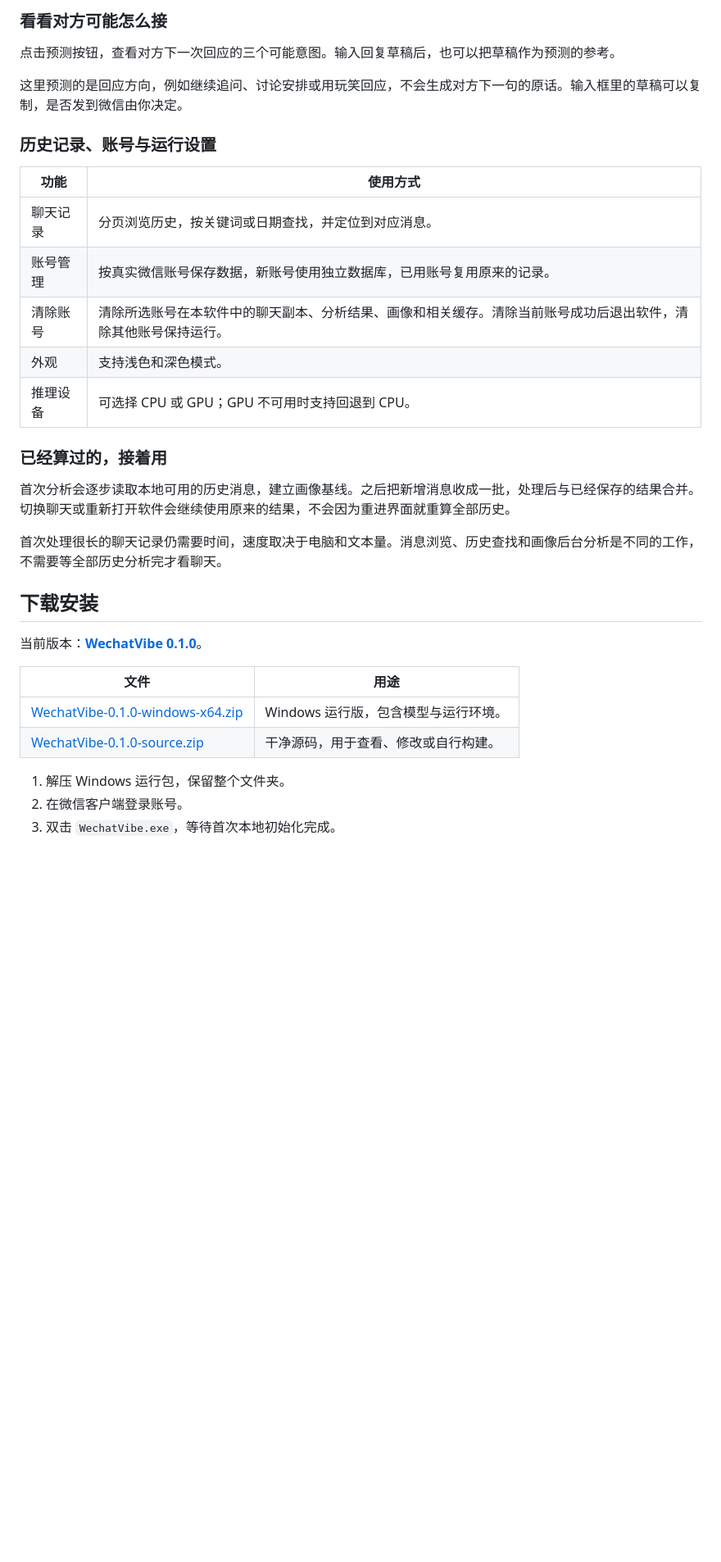
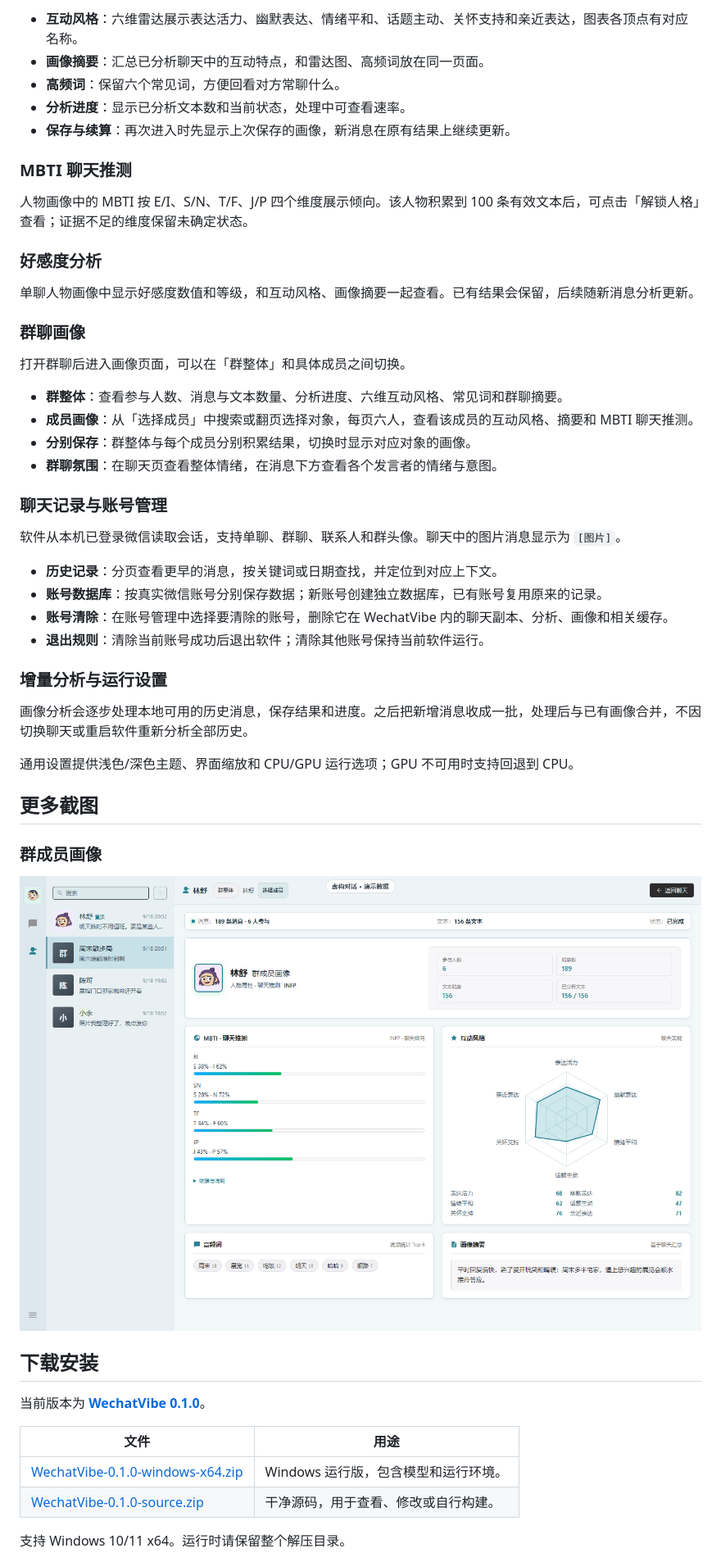
Before and after one commit to tswawa/WechatVibe, a Markdown page: README.md, the part around one of its changes. Shown at 82% size. Drawn GitHub-style; blank space fills up the shorter version.

Commit message:
Describe the shipped analysis and profile workflows

```diff
--- a/README.md
+++ b/README.md
@@ -34,36 +36,56 @@ Windows 微信聊天分析工具。在本地浏览单聊和群聊，用 Laya 分
 
-### 看看对方可能怎么接
+- **互动风格**：六维雷达展示表达活力、幽默表达、情绪平和、话题主动、关怀支持和亲近表达，图表各顶点有对应名称。
+- **画像摘要**：汇总已分析聊天中的互动特点，和雷达图、高频词放在同一页面。
+- **高频词**：保留六个常见词，方便回看对方常聊什么。
+- **分析进度**：显示已分析文本数和当前状态，处理中可查看速率。
+- **保存与续算**：再次进入时先显示上次保存的画像，新消息在原有结果上继续更新。
 
-点击预测按钮，查看对方下一次回应的三个可能意图。输入回复草稿后，也可以把草稿作为预测的参考。
+### MBTI 聊天推测
 
-这里预测的是回应方向，例如继续追问、讨论安排或用玩笑回应，不会生成对方下一句的原话。输入框里的草稿可以复制，是否发到微信由你决定。
+人物画像中的 MBTI 按 E/I、S/N、T/F、J/P 四个维度展示倾向。该人物积累到 100 条有效文本后，可点击「解锁人格」查看；证据不足的维度保留未确定状态。
 
-### 历史记录、账号与运行设置
+### 好感度分析
 
-| 功能 | 使用方式 |
-| --- | --- |
-| 聊天记录 | 分页浏览历史，按关键词或日期查找，并定位到对应消息。 |
-| 账号管理 | 按真实微信账号保存数据，新账号使用独立数据库，已用账号复用原来的记录。 |
-| 清除账号 | 清除所选账号在本软件中的聊天副本、分析结果、画像和相关缓存。清除当前账号成功后退出软件，清除其他账号保持运行。 |
-| 外观 | 支持浅色和深色模式。 |
-| 推理设备 | 可选择 CPU 或 GPU；GPU 不可用时支持回退到 CPU。 |
+单聊人物画像中显示好感度数值和等级，和互动风格、画像摘要一起查看。已有结果会保留，后续随新消息分析更新。
 
-### 已经算过的，接着用
+### 群聊画像
 
-首次分析会逐步读取本地可用的历史消息，建立画像基线。之后把新增消息收成一批，处理后与已经保存的结果合并。切换聊天或重新打开软件会继续使用原来的结果，不会因为重进界面就重算全部历史。
+打开群聊后进入画像页面，可以在「群整体」和具体成员之间切换。
 
-首次处理很长的聊天记录仍需要时间，速度取决于电脑和文本量。消息浏览、历史查找和画像后台分析是不同的工作，不需要等全部历史分析完才看聊天。
+- **群整体**：查看参与人数、消息与文本数量、分析进度、六维互动风格、常见词和群聊摘要。
+- **成员画像**：从「选择成员」中搜索或翻页选择对象，每页六人，查看该成员的互动风格、摘要和 MBTI 聊天推测。
+- **分别保存**：群整体与每个成员分别积累结果，切换时显示对应对象的画像。
+- **群聊氛围**：在聊天页查看整体情绪，在消息下方查看各个发言者的情绪与意图。
+
+### 聊天记录与账号管理
+
+软件从本机已登录微信读取会话，支持单聊、群聊、联系人和群头像。聊天中的图片消息显示为 `[图片]`。
+
+- **历史记录**：分页查看更早的消息，按关键词或日期查找，并定位到对应上下文。
+- **账号数据库**：按真实微信账号分别保存数据；新账号创建独立数据库，已有账号复用原来的记录。
+- **账号清除**：在账号管理中选择要清除的账号，删除它在 WechatVibe 内的聊天副本、分析、画像和相关缓存。
+- **退出规则**：清除当前账号成功后退出软件；清除其他账号保持当前软件运行。
+
+### 增量分析与运行设置
+
+画像分析会逐步处理本地可用的历史消息，保存结果和进度。之后把新增消息收成一批，处理后与已有画像合并，不因切换聊天或重启软件重新分析全部历史。
+
+通用设置提供浅色/深色主题、界面缩放和 CPU/GPU 运行选项；GPU 不可用时支持回退到 CPU。
+
+## 更多截图
+
+### 群成员画像
+
+![群成员画像](docs/assets/readme/profile-demo.png)
 
 ## 下载安装
 
-当前版本：**[WechatVibe 0.1.0](https://github.com/tswawa/WechatVibe/releases/tag/v0.1.0)**。
+当前版本为 **[WechatVibe 0.1.0](https://github.com/tswawa/WechatVibe/releases/tag/v0.1.0)**。
 
 | 文件 | 用途 |
 | --- | --- |
-| [WechatVibe-0.1.0-windows-x64.zip](https://github.com/tswawa/WechatVibe/releases/download/v0.1.0/WechatVibe-0.1.0-windows-x64.zip) | Windows 运行版，包含模型与运行环境。 |
+| [WechatVibe-0.1.0-windows-x64.zip](https://github.com/tswawa/WechatVibe/releases/download/v0.1.0/WechatVibe-0.1.0-windows-x64.zip) | Windows 运行版，包含模型和运行环境。 |
 | [WechatVibe-0.1.0-source.zip](https://github.com/tswawa/WechatVibe/releases/download/v0.1.0/WechatVibe-0.1.0-source.zip) | 干净源码，用于查看、修改或自行构建。 |
 
-1. 解压 Windows 运行包，保留整个文件夹。
-2. 在微信客户端登录账号。
-3. 双击 `WechatVibe.exe`，等待首次本地初始化完成。
+支持 Windows 10/11 x64。运行时请保留整个解压目录。
 
```
Also changed, not shown: other parts of README.md (+49 -34 lines).
